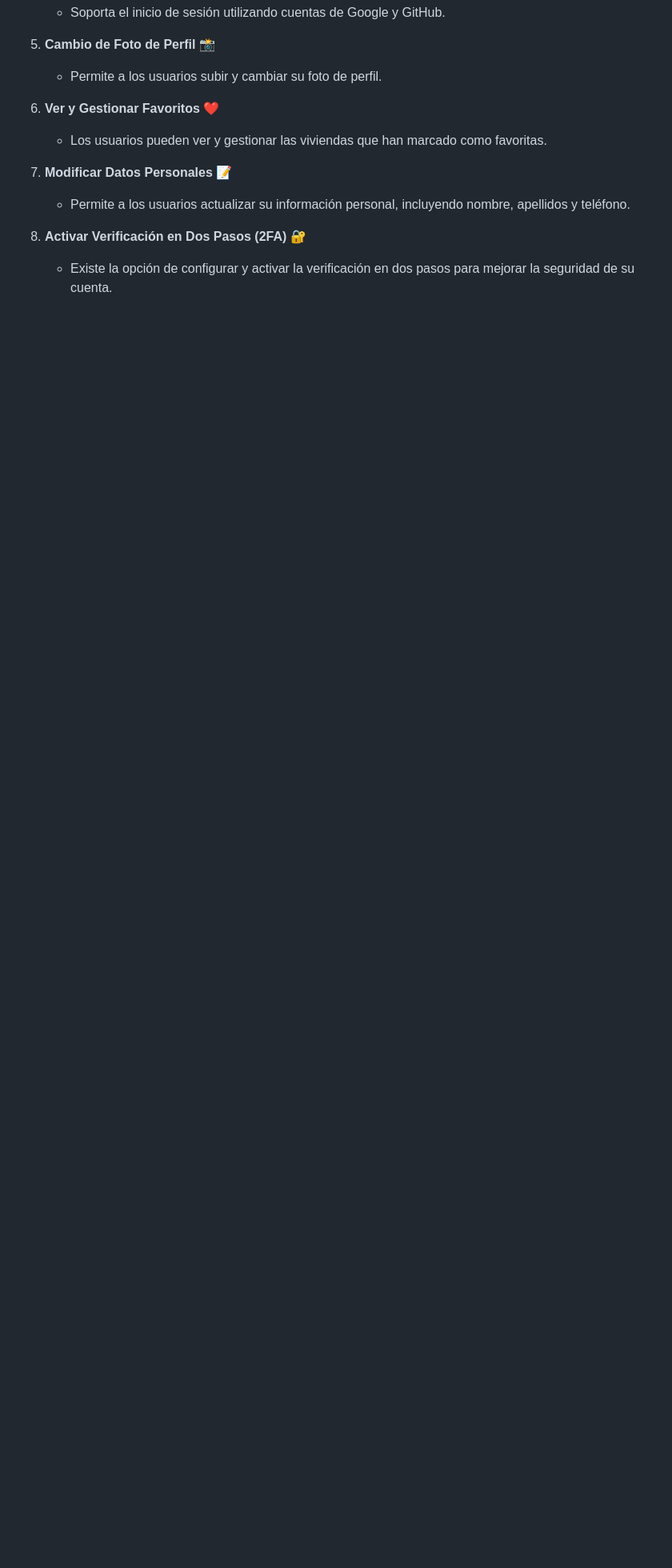
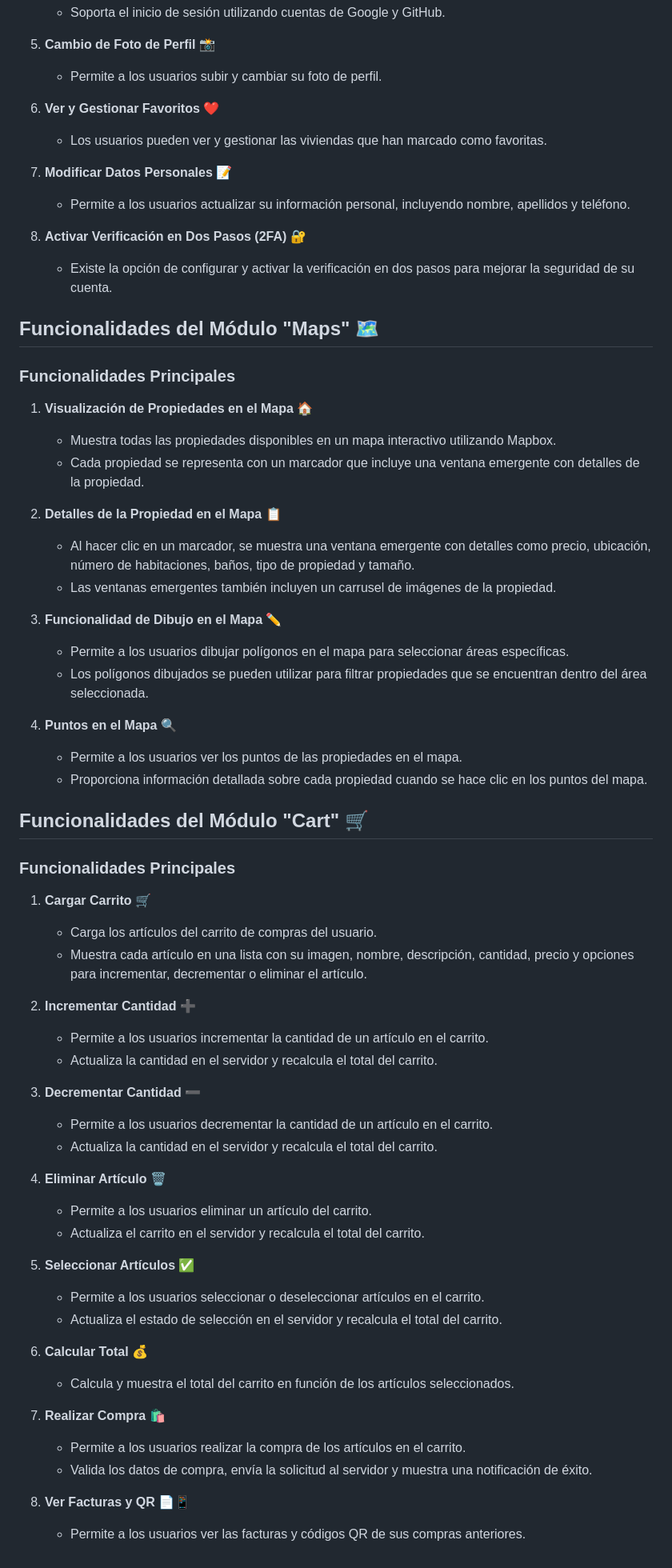
Before and after one commit to Llorens19/CheQueCasas-Famework, a Markdown page: README.md, the part around one of its changes. Shown at 80% size. GitHub-like rendering; blank space fills up the shorter version.

Commit message:
Módulo carrito

```diff
--- a/README.md
+++ b/README.md
@@ -106,3 +107,57 @@ Proyecto realizado en 1º DAW, cuyo fin es tener un primer contacto con la elabo
 
 8. **Activar Verificación en Dos Pasos (2FA) 🔐**
    - Existe la opción de configurar y activar la verificación en dos pasos para mejorar la seguridad de su cuenta.
+
+## Funcionalidades del Módulo "Maps" 🗺️
+
+### Funcionalidades Principales
+
+1. **Visualización de Propiedades en el Mapa 🏠**
+   - Muestra todas las propiedades disponibles en un mapa interactivo utilizando Mapbox.
+   - Cada propiedad se representa con un marcador que incluye una ventana emergente con detalles de la propiedad.
+
+2. **Detalles de la Propiedad en el Mapa 📋**
+   - Al hacer clic en un marcador, se muestra una ventana emergente con detalles como precio, ubicación, número de habitaciones, baños, tipo de propiedad y tamaño.
+   - Las ventanas emergentes también incluyen un carrusel de imágenes de la propiedad.
+
+3. **Funcionalidad de Dibujo en el Mapa ✏️**
+   - Permite a los usuarios dibujar polígonos en el mapa para seleccionar áreas específicas.
+   - Los polígonos dibujados se pueden utilizar para filtrar propiedades que se encuentran dentro del área seleccionada.
+
+4. **Puntos en el Mapa 🔍**
+   - Permite a los usuarios ver los puntos de las propiedades en el mapa.
+   - Proporciona información detallada sobre cada propiedad cuando se hace clic en los puntos del mapa.
+
+## Funcionalidades del Módulo "Cart" 🛒
+
+### Funcionalidades Principales
+
+1. **Cargar Carrito 🛒**
+   - Carga los artículos del carrito de compras del usuario.
+   - Muestra cada artículo en una lista con su imagen, nombre, descripción, cantidad, precio y opciones para incrementar, decrementar o eliminar el artículo.
+
+2. **Incrementar Cantidad ➕**
+   - Permite a los usuarios incrementar la cantidad de un artículo en el carrito.
+   - Actualiza la cantidad en el servidor y recalcula el total del carrito.
+
+3. **Decrementar Cantidad ➖**
+   - Permite a los usuarios decrementar la cantidad de un artículo en el carrito.
+   - Actualiza la cantidad en el servidor y recalcula el total del carrito.
+
+4. **Eliminar Artículo 🗑️**
+   - Permite a los usuarios eliminar un artículo del carrito.
+   - Actualiza el carrito en el servidor y recalcula el total del carrito.
+
+5. **Seleccionar Artículos ✅**
+   - Permite a los usuarios seleccionar o deseleccionar artículos en el carrito.
+   - Actualiza el estado de selección en el servidor y recalcula el total del carrito.
+
+6. **Calcular Total 💰**
+   - Calcula y muestra el total del carrito en función de los artículos seleccionados.
+
+7. **Realizar Compra 🛍️**
+   - Permite a los usuarios realizar la compra de los artículos en el carrito.
+   - Valida los datos de compra, envía la solicitud al servidor y muestra una notificación de éxito.
+
+8. **Ver Facturas y QR 📄📱**
+   - Permite a los usuarios ver las facturas y códigos QR de sus compras anteriores.
```
Also changed, not shown: other parts of README.md (+6 -5 lines).
